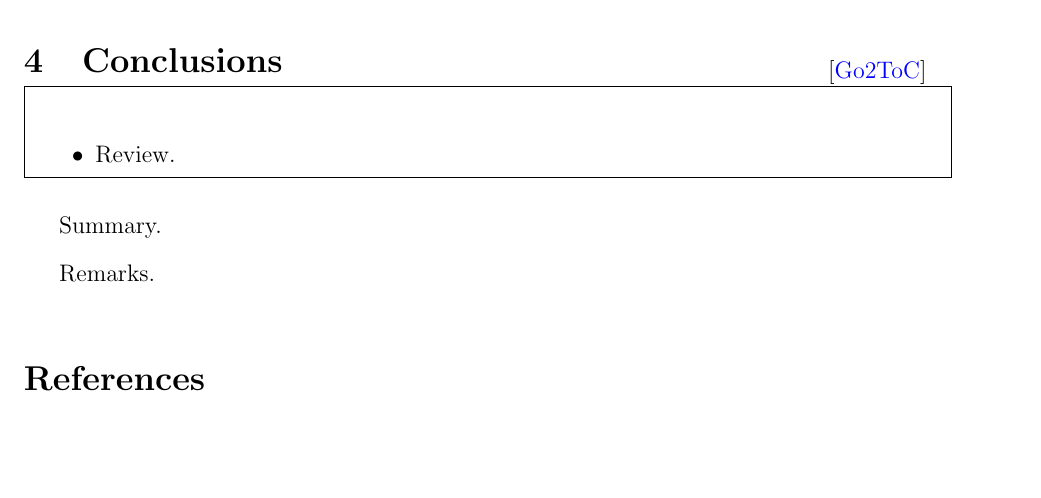
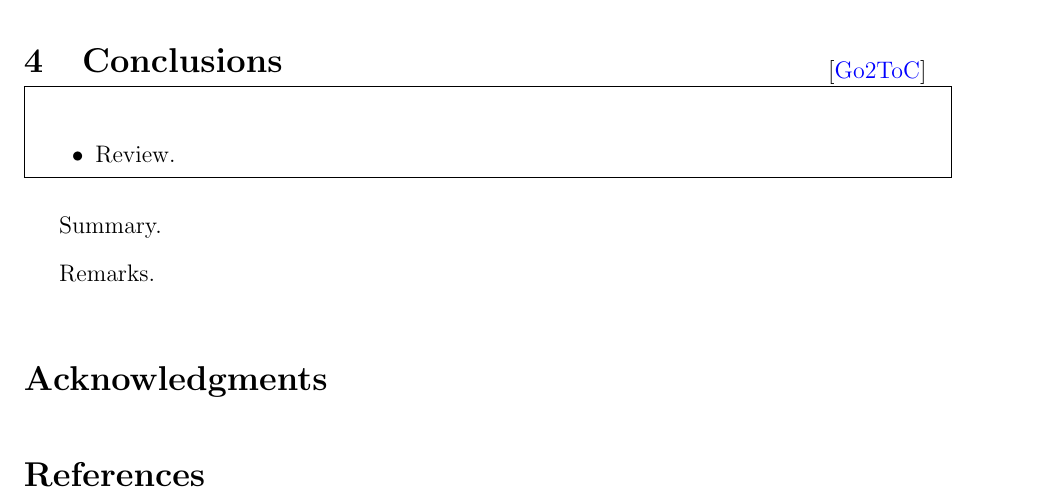
Before and after one commit to pavelsolis/Replication-Folder, a LaTeX paper (Docs/Paper/paper.tex, which reads Docs/Paper/sections.tex): part of page 3 of 5, cut so that both start at the same text, the shorter picture padded with empty space. Compiled offline with pdfLaTeX.

Commit message:
Acknowledgments section added after Conclusions section

```diff
--- a/Docs/Paper/sections.tex
+++ b/Docs/Paper/sections.tex
@@ -88,6 +88,13 @@ Remarks.
 }{}	% Closes \iftoggle{fulldraft}
 
 
+\iftoggle{fulldraft}{					% Turn it on/off in packages.tex
+	\section*{Acknowledgments}
+	% Acknowledgments: I am particularly grateful to XXXX for insightful discussions and feedback. I also thank NAMES and participants in the seminars XXXX at XXXX for their helpful comments. All remaining errors are mine. The computer code used to produce the results in this paper can be found in the author's website \url{https://domain.extension}.
+	% Funding: This work was supported by the Institutes of XXXX [grant numbers xxxx, yyyy]; the XXXX Foundation, Address [grant number zzzz]; and the XXXX Institute of XXXX [grant number aaaa].
+	% If no funding was provided for the research: This research did not receive any specific grant from funding agencies in the public, commercial, or not-for-profit sectors.
+}{}	% Closes \iftoggle{fulldraft}
+
 %---------------------------------------------------------------
 % Figures and Tables
 %---------------------------------------------------------------
```
